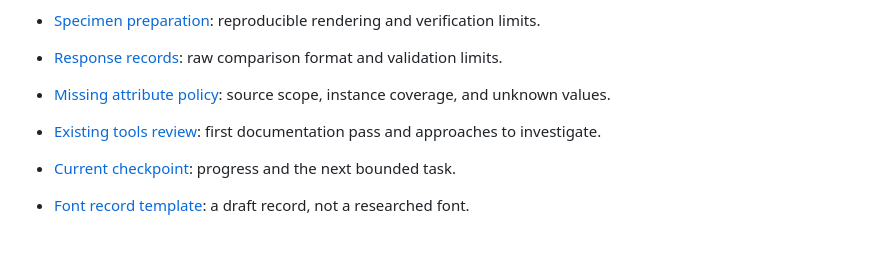
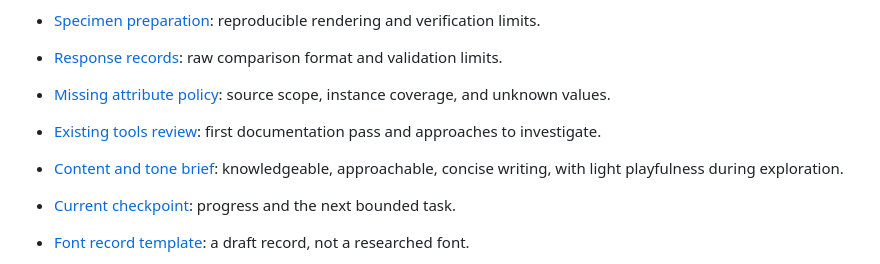
Before and after one commit to Pythonidaer/typography-recommendation-system, a Markdown page: README.md, the part around the change. GitHub-like rendering; blank space fills up the shorter version.

```diff
--- a/README.md
+++ b/README.md
@@ -39,6 +39,7 @@ The main research challenge is describing fonts consistently enough to support u
 - [Response records](docs/response-records.md): raw comparison format and validation limits.
 - [Missing attribute policy](docs/missing-attribute-policy.md): source scope, instance coverage, and unknown values.
 - [Existing tools review](docs/existing-tools-review.md): first documentation pass and approaches to investigate.
+- [Content and tone brief](docs/content-and-tone.md): knowledgeable, approachable, concise writing, with light playfulness during exploration.
 - [Current checkpoint](research/checkpoint.md): progress and the next bounded task.
 - [Font record template](research/font-record.template.json): a draft record, not a researched font.
 
```
Also changed, not shown: docs/content-and-tone.md (added, +100 -0 lines), research/checkpoint.md (+8 -0 lines).
